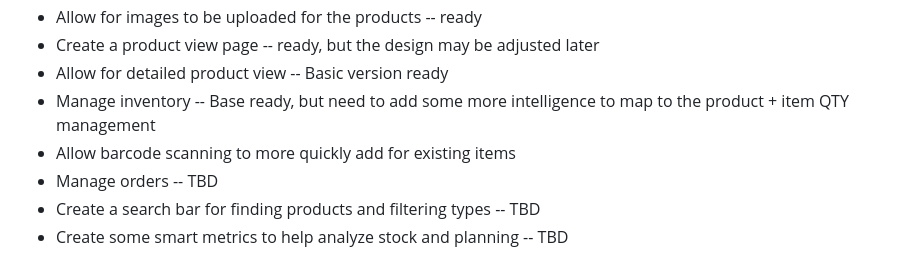
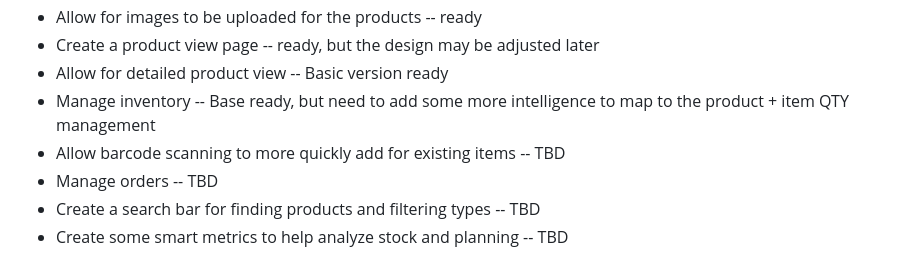
Before and after one commit to JoeMrCoffee/OpenSalesInventory, a Markdown page: README.md, the part around the change. GitHub-like rendering.

```diff
--- a/README.md
+++ b/README.md
@@ -23,7 +23,7 @@ https://www.youtube.com/@opensourcetechtraining64
 - Create a product view page -- ready, but the design may be adjusted later
 - Allow for detailed product view -- Basic version ready
 - Manage inventory -- Base ready, but need to add some more intelligence to map to the product + item QTY management
-- Allow barcode scanning to more quickly add for existing items
+- Allow barcode scanning to more quickly add for existing items -- TBD
 - Manage orders -- TBD
 - Create a search bar for finding products and filtering types -- TBD
 - Create some smart metrics to help analyze stock and planning -- TBD
```
